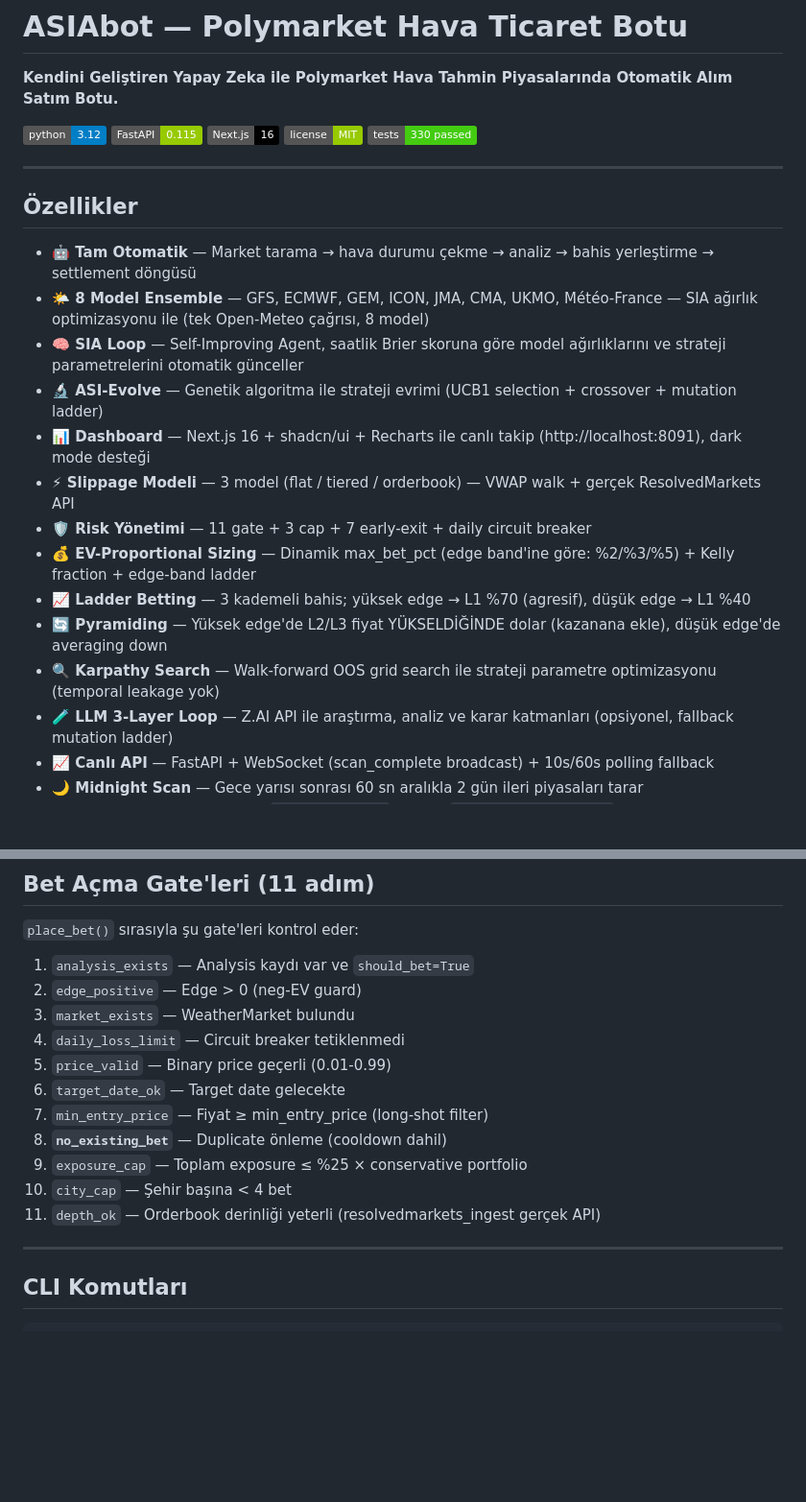
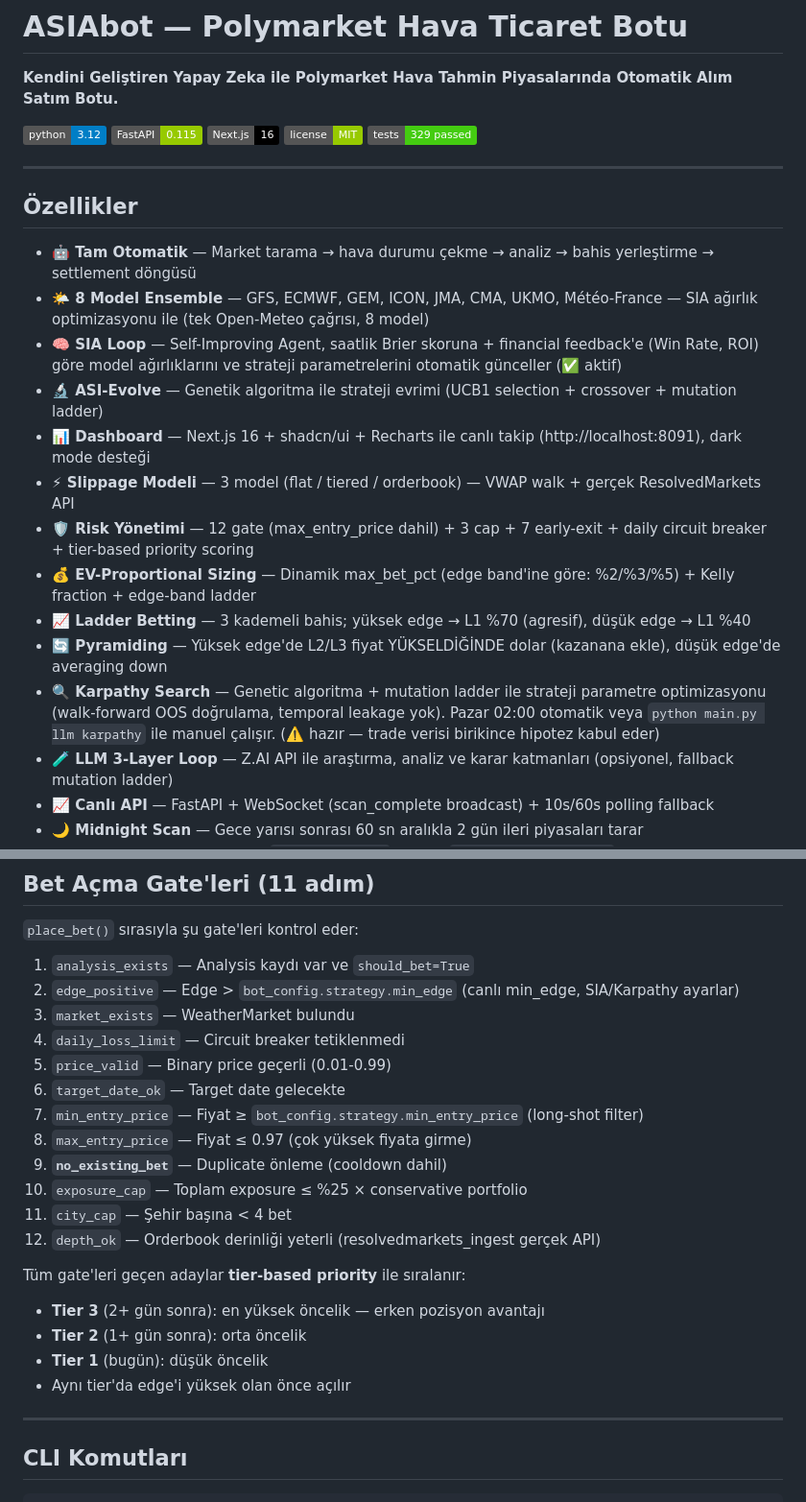
Before and after one commit to Talcawarrior/ASIAbot, a Markdown page: README.md, 2 parts joined by grey strips. Shown at 96% size. Rendered like a GitHub page; badges without logos; blank space fills up the shorter version.

Commit message:
docs: README guncelle — SIA/Karpathy durumu, max_entry_price gate, tier priority

```diff
--- a/README.md
+++ b/README.md
@@ -6,7 +6,7 @@
 ![FastAPI](https://img.shields.io/badge/FastAPI-0.115-green)
 ![Next.js](https://img.shields.io/badge/Next.js-16-black)
 ![License](https://img.shields.io/badge/license-MIT-green)
-![Tests](https://img.shields.io/badge/tests-330%20passed-brightgreen)
+![Tests](https://img.shields.io/badge/tests-329%20passed-brightgreen)
 
 ---
 
@@ -14,15 +14,15 @@
 
 - **🤖 Tam Otomatik** — Market tarama → hava durumu çekme → analiz → bahis yerleştirme → settlement döngüsü
 - **🌤️ 8 Model Ensemble** — GFS, ECMWF, GEM, ICON, JMA, CMA, UKMO, Météo-France — SIA ağırlık optimizasyonu ile (tek Open-Meteo çağrısı, 8 model)
-- **🧠 SIA Loop** — Self-Improving Agent, saatlik Brier skoruna göre model ağırlıklarını ve strateji parametrelerini otomatik günceller
+- **🧠 SIA Loop** — Self-Improving Agent, saatlik Brier skoruna + financial feedback'e (Win Rate, ROI) göre model ağırlıklarını ve strateji parametrelerini otomatik günceller (✅ aktif)
 - **🔬 ASI-Evolve** — Genetik algoritma ile strateji evrimi (UCB1 selection + crossover + mutation ladder)
 - **📊 Dashboard** — Next.js 16 + shadcn/ui + Recharts ile canlı takip (http://localhost:8091), dark mode desteği
 - **⚡ Slippage Modeli** — 3 model (flat / tiered / orderbook) — VWAP walk + gerçek ResolvedMarkets API
-- **🛡️ Risk Yönetimi** — 11 gate + 3 cap + 7 early-exit + daily circuit breaker
+- **🛡️ Risk Yönetimi** — 12 gate (max_entry_price dahil) + 3 cap + 7 early-exit + daily circuit breaker + tier-based priority scoring
 - **💰 EV-Proportional Sizing** — Dinamik max_bet_pct (edge band'ine göre: %2/%3/%5) + Kelly fraction + edge-band ladder
 - **📈 Ladder Betting** — 3 kademeli bahis; yüksek edge → L1 %70 (agresif), düşük edge → L1 %40
 - **🔄 Pyramiding** — Yüksek edge'de L2/L3 fiyat YÜKSELDİĞİNDE dolar (kazanana ekle), düşük edge'de averaging down
-- **🔍 Karpathy Search** — Walk-forward OOS grid search ile strateji parametre optimizasyonu (temporal leakage yok)
+- **🔍 Karpathy Search** — Genetic algoritma + mutation ladder ile strateji parametre optimizasyonu (walk-forward OOS doğrulama, temporal leakage yok). Pazar 02:00 otomatik veya `python main.py llm karpathy` ile manuel çalışır. (⚠️ hazır — trade verisi birikince hipotez kabul eder)
 - **🧪 LLM 3-Layer Loop** — Z.AI API ile araştırma, analiz ve karar katmanları (opsiyonel, fallback mutation ladder)
 - **📈 Canlı API** — FastAPI + WebSocket (scan_complete broadcast) + 10s/60s polling fallback
 - **🌙 Midnight Scan** — Gece yarısı sonrası 60 sn aralıkla 2 gün ileri piyasaları tarar
@@ -459,16 +459,23 @@ Bot, aynı markete tekrar bet açmayı 3 katmanlı koruma ile engeller:
 `place_bet()` sırasıyla şu gate'leri kontrol eder:
 
 1. `analysis_exists` — Analysis kaydı var ve `should_bet=True`
-2. `edge_positive` — Edge > 0 (neg-EV guard)
+2. `edge_positive` — Edge > `bot_config.strategy.min_edge` (canlı min_edge, SIA/Karpathy ayarlar)
 3. `market_exists` — WeatherMarket bulundu
 4. `daily_loss_limit` — Circuit breaker tetiklenmedi
 5. `price_valid` — Binary price geçerli (0.01-0.99)
 6. `target_date_ok` — Target date gelecekte
-7. `min_entry_price` — Fiyat ≥ min_entry_price (long-shot filter)
-8. **`no_existing_bet`** — Duplicate önleme (cooldown dahil)
-9. `exposure_cap` — Toplam exposure ≤ %25 × conservative portfolio
-10. `city_cap` — Şehir başına < 4 bet
-11. `depth_ok` — Orderbook derinliği yeterli (resolvedmarkets_ingest gerçek API)
+7. `min_entry_price` — Fiyat ≥ `bot_config.strategy.min_entry_price` (long-shot filter)
+8. `max_entry_price` — Fiyat ≤ 0.97 (çok yüksek fiyata girme)
+9. **`no_existing_bet`** — Duplicate önleme (cooldown dahil)
+10. `exposure_cap` — Toplam exposure ≤ %25 × conservative portfolio
+11. `city_cap` — Şehir başına < 4 bet
+12. `depth_ok` — Orderbook derinliği yeterli (resolvedmarkets_ingest gerçek API)
+
+Tüm gate'leri geçen adaylar **tier-based priority** ile sıralanır:
+- **Tier 3** (2+ gün sonra): en yüksek öncelik — erken pozisyon avantajı
+- **Tier 2** (1+ gün sonra): orta öncelik
+- **Tier 1** (bugün): düşük öncelik
+- Aynı tier'da edge'i yüksek olan önce açılır
 
 ---
 
```
